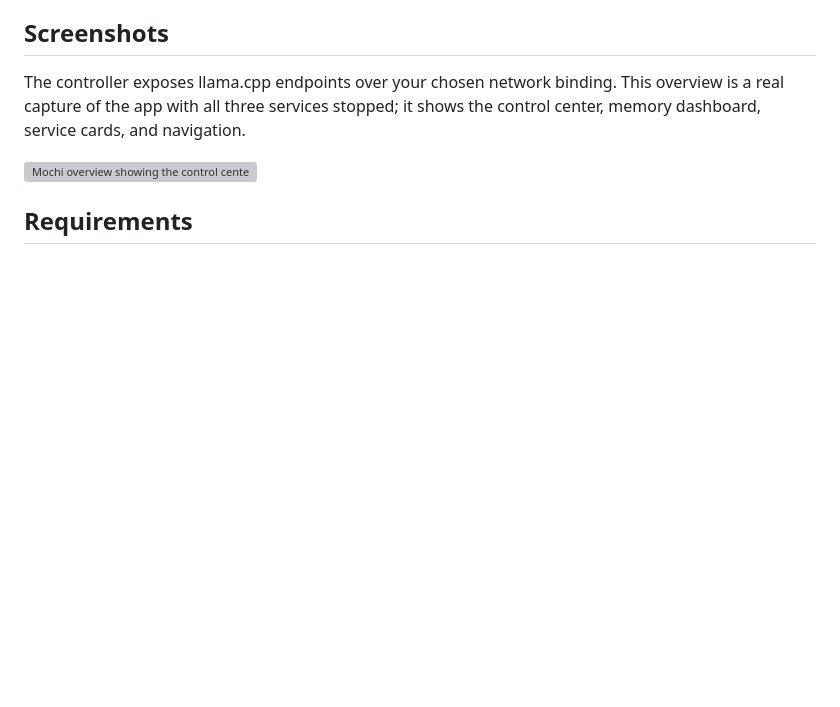
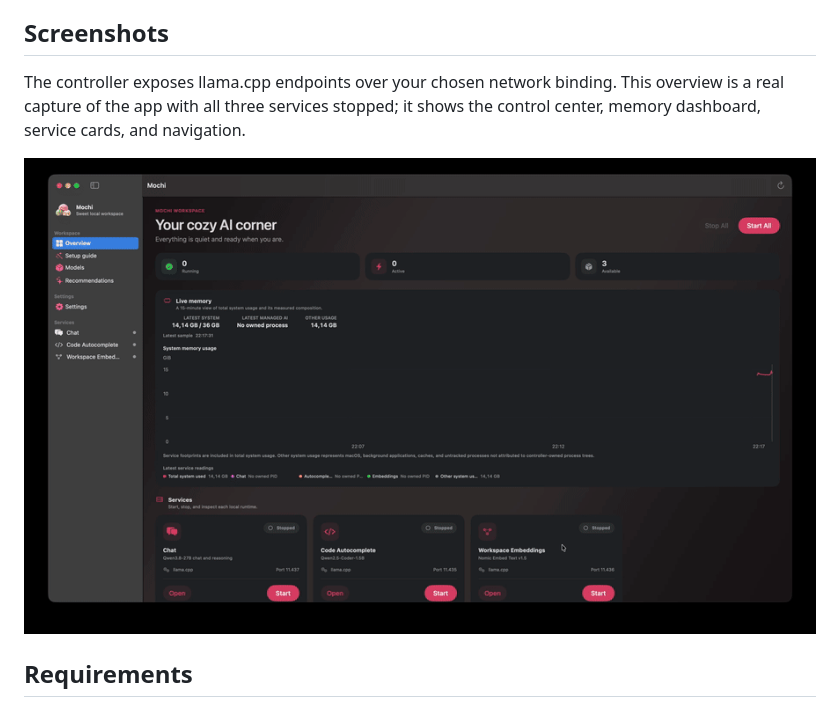
Before and after one commit to CraigSDel/Mochi, a Markdown page: README.md, the part around the change. GitHub-like rendering; pictures changed too: docs/videos/controller-overview.gif (added); blank space fills up the shorter version; grey boxes are pictures that could not be loaded.

```diff
--- a/README.md
+++ b/README.md
@@ -39,7 +39,7 @@ The controller exposes llama.cpp endpoints over your chosen network binding.
 This overview is a real capture of the app with all three services stopped;
 it shows the control center, memory dashboard, service cards, and navigation.
 
-![Mochi overview showing the control center, memory dashboard, and three llama.cpp service cards.](docs/videos/controller-overview.mov)
+![Mochi overview showing the control center, memory dashboard, and three llama.cpp service cards.](docs/videos/controller-overview.gif)
 
 ## Requirements
 
```
